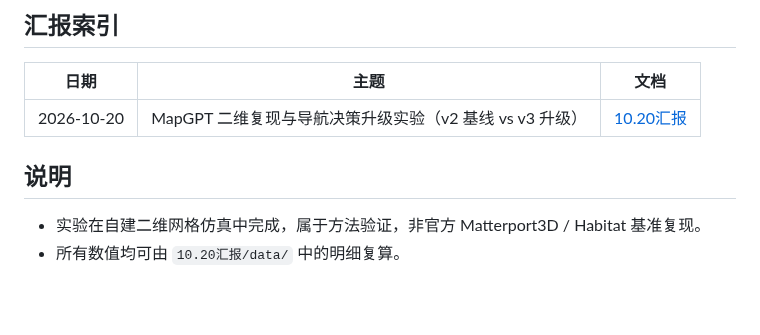
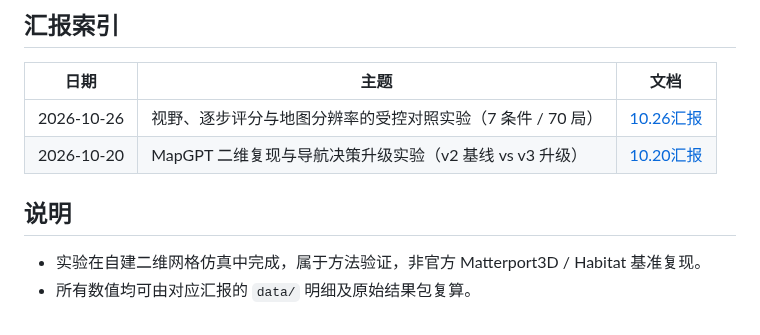
Before and after one commit to orange09-26/navigation-report, a Markdown page: README.md, the part around the change. Drawn GitHub-style; blank space fills up the shorter version.

```diff
--- a/README.md
+++ b/README.md
@@ -6,9 +6,10 @@
 
 | 日期 | 主题 | 文档 |
 |---|---|---|
+| 2026-10-26 | 视野、逐步评分与地图分辨率的受控对照实验（7 条件 / 70 局） | [10.26汇报](10.26汇报/README.md) |
 | 2026-10-20 | MapGPT 二维复现与导航决策升级实验（v2 基线 vs v3 升级） | [10.20汇报](10.20汇报/README.md) |
 
 ## 说明
 
 - 实验在自建二维网格仿真中完成，属于方法验证，非官方 Matterport3D / Habitat 基准复现。
-- 所有数值均可由 `10.20汇报/data/` 中的明细复算。
+- 所有数值均可由对应汇报的 `data/` 明细及原始结果包复算。
```
Also changed, not shown: 10.26汇报/README.md (added, +173 -0 lines), 10.26汇报/figs/v4_comparison.png (added), 4 other files.
